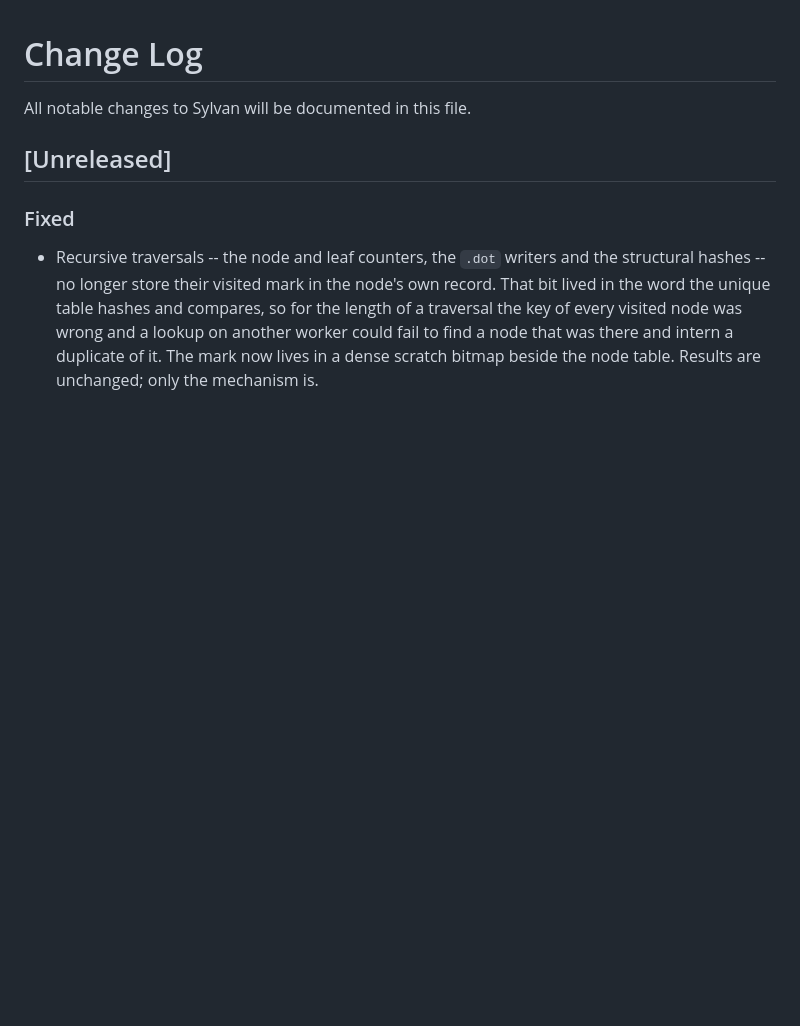
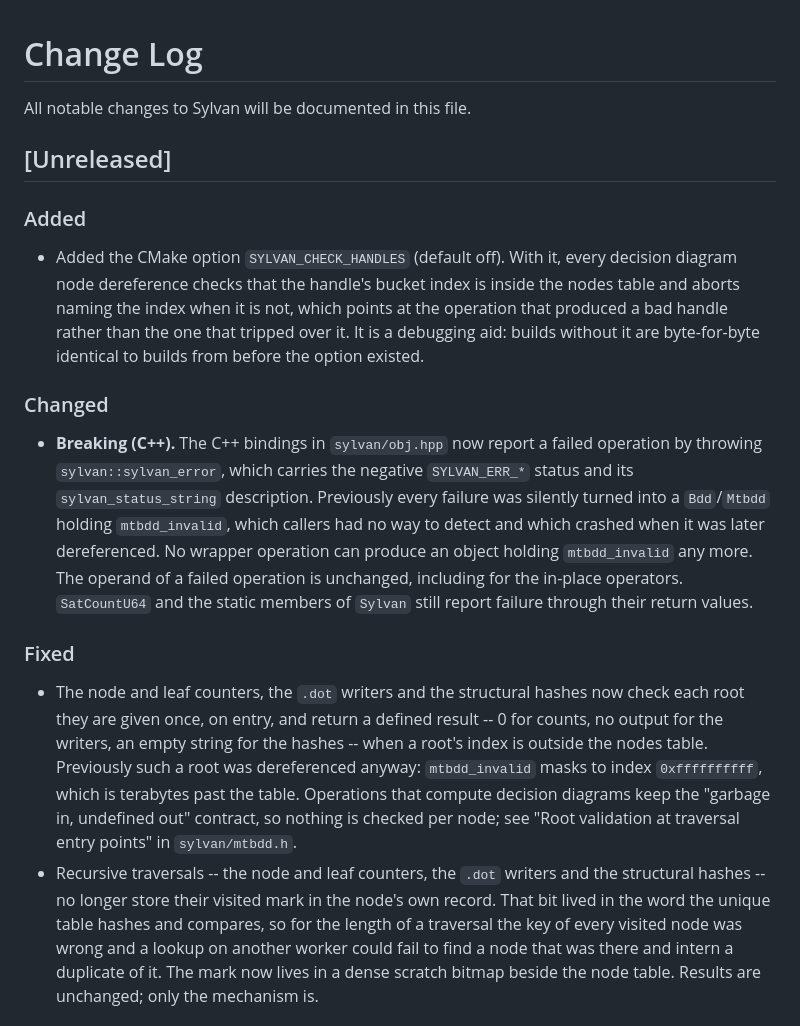
Before and after one commit to trolando/sylvan, a Markdown page: CHANGELOG.md, the part around the change. GitHub-like rendering; blank space fills up the shorter version.

Commit message:
Note the invalid handle changes in the changelog

```diff
--- a/CHANGELOG.md
+++ b/CHANGELOG.md
@@ -3,7 +3,34 @@ All notable changes to Sylvan will be documented in this file.
 
 ## [Unreleased]
 
+### Added
+- Added the CMake option `SYLVAN_CHECK_HANDLES` (default off). With it, every
+  decision diagram node dereference checks that the handle's bucket index is
+  inside the nodes table and aborts naming the index when it is not, which
+  points at the operation that produced a bad handle rather than the one that
+  tripped over it. It is a debugging aid: builds without it are byte-for-byte
+  identical to builds from before the option existed.
+
+### Changed
+- **Breaking (C++).** The C++ bindings in `sylvan/obj.hpp` now report a failed
+  operation by throwing `sylvan::sylvan_error`, which carries the negative
+  `SYLVAN_ERR_*` status and its `sylvan_status_string` description. Previously
+  every failure was silently turned into a `Bdd`/`Mtbdd` holding
+  `mtbdd_invalid`, which callers had no way to detect and which crashed when it
+  was later dereferenced. No wrapper operation can produce an object holding
+  `mtbdd_invalid` any more. The operand of a failed operation is unchanged,
+  including for the in-place operators. `SatCountU64` and the static members of
+  `Sylvan` still report failure through their return values.
+
 ### Fixed
+- The node and leaf counters, the `.dot` writers and the structural hashes now
+  check each root they are given once, on entry, and return a defined result --
+  0 for counts, no output for the writers, an empty string for the hashes --
+  when a root's index is outside the nodes table. Previously such a root was
+  dereferenced anyway: `mtbdd_invalid` masks to index `0xffffffffff`, which is
+  terabytes past the table. Operations that compute decision diagrams keep the
+  "garbage in, undefined out" contract, so nothing is checked per node; see
+  "Root validation at traversal entry points" in `sylvan/mtbdd.h`.
 - Recursive traversals -- the node and leaf counters, the `.dot` writers and
   the structural hashes -- no longer store their visited mark in the node's own
   record. That bit lived in the word the unique table hashes and compares, so
```
